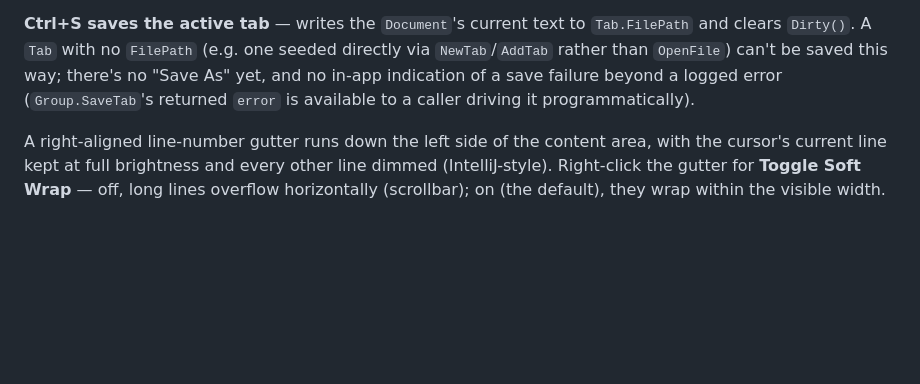
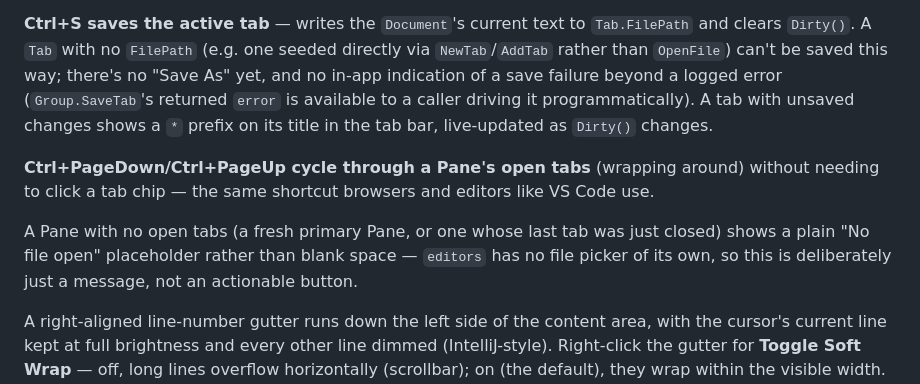
Before and after one commit to dmongrel/go-ux, a Markdown page: editors.md, the part around the change. Drawn GitHub-style; blank space fills up the shorter version.

Commit message:
docs: note dirty indicator, tab cycling, and empty-pane placeholder in editors.md

```diff
--- a/editors.md
+++ b/editors.md
@@ -87,7 +87,18 @@ content widget registers/unregisters itself as its active tab changes.
 seeded directly via `NewTab`/`AddTab` rather than `OpenFile`) can't be
 saved this way; there's no "Save As" yet, and no in-app indication of a
 save failure beyond a logged error (`Group.SaveTab`'s returned `error` is
-available to a caller driving it programmatically).
+available to a caller driving it programmatically). A tab with unsaved
+changes shows a `*` prefix on its title in the tab bar, live-updated as
+`Dirty()` changes.
+
+**Ctrl+PageDown/Ctrl+PageUp cycle through a Pane's open tabs** (wrapping
+around) without needing to click a tab chip — the same shortcut browsers
+and editors like VS Code use.
+
+A Pane with no open tabs (a fresh primary Pane, or one whose last tab was
+just closed) shows a plain "No file open" placeholder rather than blank
+space — `editors` has no file picker of its own, so this is deliberately
+just a message, not an actionable button.
 
 A right-aligned line-number gutter runs down the left side of the content
 area, with the cursor's current line kept at full brightness and every
```
